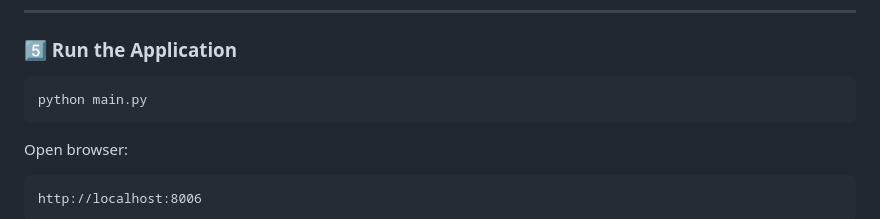
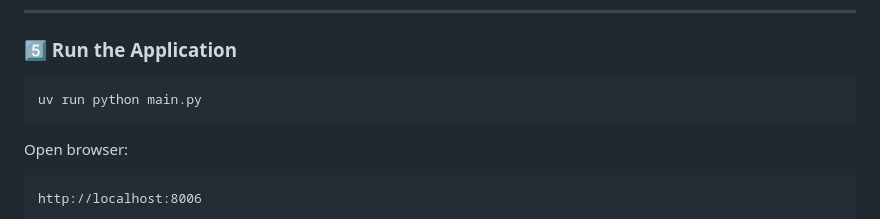
Before and after one commit to KunalGrg/DocChat-AI, a Markdown page: README.md, the part around the change. Drawn GitHub-style.

````diff
--- a/README.md
+++ b/README.md
@@ -151,7 +151,7 @@ http://localhost:11434
 ### 5️⃣ Run the Application
 
 ```bash
-python main.py
+uv run python main.py
 ```
 
 Open browser:
````
